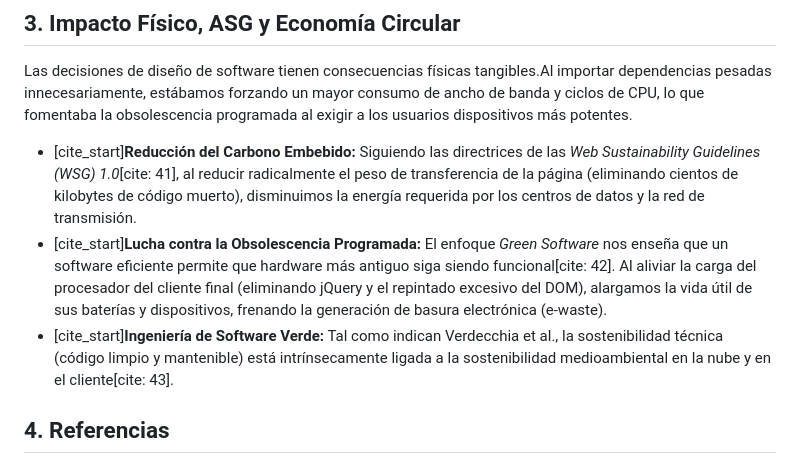
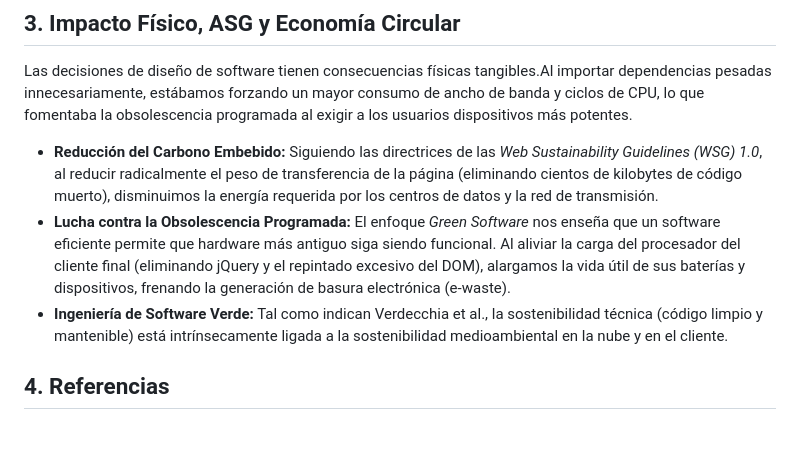
Before and after one commit to jesuscabeza25-lab/GreenTech-MVP-Sostenible_Jesus_Cabeza_Carballar, a Markdown page: README.md, the part around the change. Rendered like a GitHub page; blank space fills up the shorter version.

Commit message:
Refactor README.md for clarity and structure

```diff
--- a/README.md
+++ b/README.md
@@ -18,9 +18,9 @@ En la versión original, se identificó la importación de frameworks mastodónt
 ## 3. Impacto Físico, ASG y Economía Circular
 Las decisiones de diseño de software tienen consecuencias físicas tangibles.Al importar dependencias pesadas innecesariamente, estábamos forzando un mayor consumo de ancho de banda y ciclos de CPU, lo que fomentaba la obsolescencia programada al exigir a los usuarios dispositivos más potentes.
 
-* [cite_start]**Reducción del Carbono Embebido:** Siguiendo las directrices de las *Web Sustainability Guidelines (WSG) 1.0*[cite: 41], al reducir radicalmente el peso de transferencia de la página (eliminando cientos de kilobytes de código muerto), disminuimos la energía requerida por los centros de datos y la red de transmisión.
-* [cite_start]**Lucha contra la Obsolescencia Programada:** El enfoque *Green Software* nos enseña que un software eficiente permite que hardware más antiguo siga siendo funcional[cite: 42]. Al aliviar la carga del procesador del cliente final (eliminando jQuery y el repintado excesivo del DOM), alargamos la vida útil de sus baterías y dispositivos, frenando la generación de basura electrónica (e-waste).
-* [cite_start]**Ingeniería de Software Verde:** Tal como indican Verdecchia et al., la sostenibilidad técnica (código limpio y mantenible) está intrínsecamente ligada a la sostenibilidad medioambiental en la nube y en el cliente[cite: 43].
+* **Reducción del Carbono Embebido:** Siguiendo las directrices de las *Web Sustainability Guidelines (WSG) 1.0*, al reducir radicalmente el peso de transferencia de la página (eliminando cientos de kilobytes de código muerto), disminuimos la energía requerida por los centros de datos y la red de transmisión.
+* **Lucha contra la Obsolescencia Programada:** El enfoque *Green Software* nos enseña que un software eficiente permite que hardware más antiguo siga siendo funcional. Al aliviar la carga del procesador del cliente final (eliminando jQuery y el repintado excesivo del DOM), alargamos la vida útil de sus baterías y dispositivos, frenando la generación de basura electrónica (e-waste).
+* **Ingeniería de Software Verde:** Tal como indican Verdecchia et al., la sostenibilidad técnica (código limpio y mantenible) está intrínsecamente ligada a la sostenibilidad medioambiental en la nube y en el cliente.
 
 ## 4. Referencias
 [1] W3C, "Web Sustainability Guidelines (WSG) 1.0," World Wide Web Consortium, 2023. [Online]. Available: https://www.w3.org/TR/wsgl/
```
